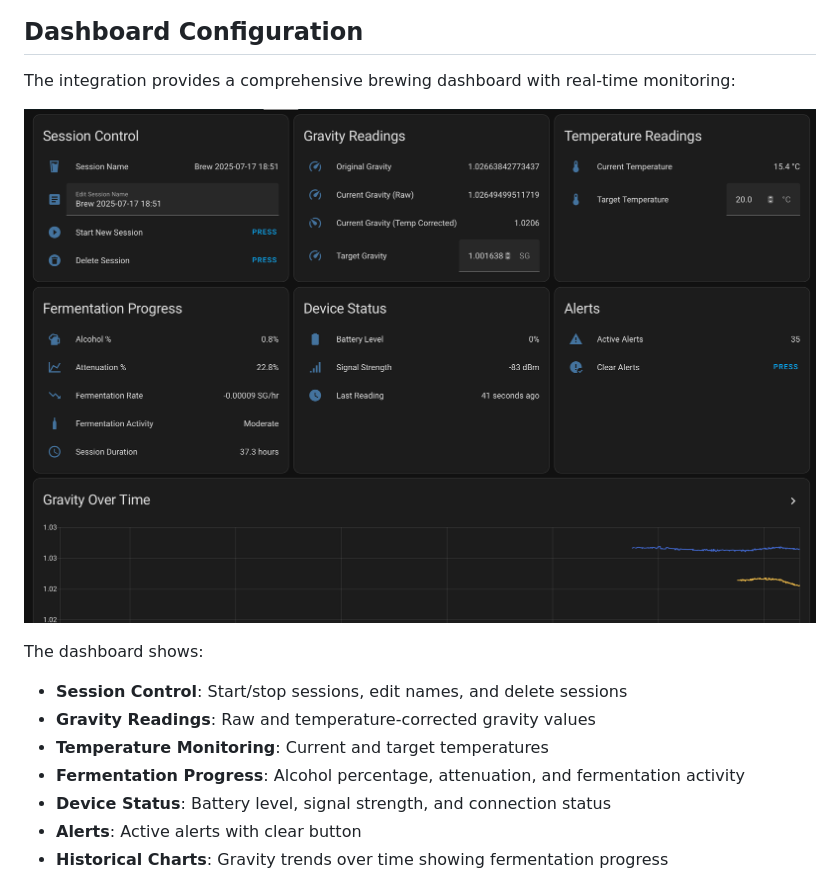
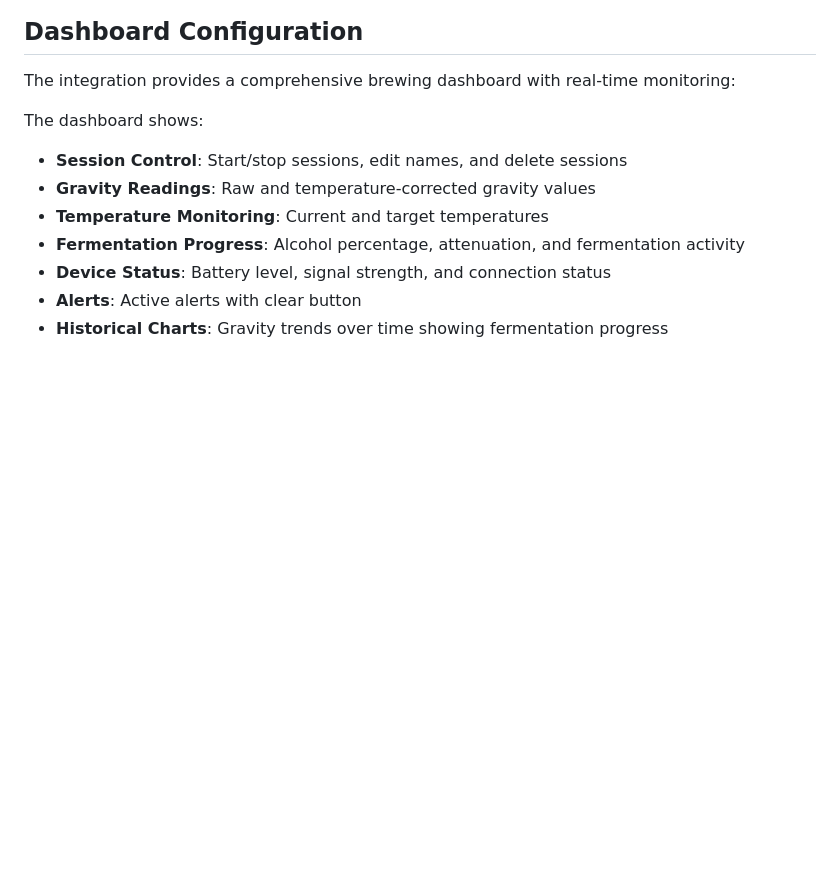
Before and after one commit to sbaird123/rapt-brewing-hacs, a Markdown page: README.md, the part around the change. GitHub-like rendering; blank space fills up the shorter version.

Commit message:
Remove duplicate dashboard screenshot
- Removed second instance of dashboard screenshot in Dashboard Configuration section
- Keeps the hero image at the top but removes redundant duplicate
- Users can see the dashboard once at the top, don't need to see it twice
- Cleaner documentation flow

One screenshot is enough to show what the dashboard looks like.

🤖 Generated with [Claude Code](https://claude.ai/code)

Co-Authored-By: Claude <noreply@anthropic.com>

```diff
--- a/README.md
+++ b/README.md
@@ -103,8 +103,6 @@ A Home Assistant integration for monitoring brewing sessions with RAPT Pill hydr
 ## Dashboard Configuration
 
 The integration provides a comprehensive brewing dashboard with real-time monitoring:
-
-![RAPT Brewing Dashboard](docs/dashboard-screenshot.png)
 
 The dashboard shows:
 - **Session Control**: Start/stop sessions, edit names, and delete sessions
```
